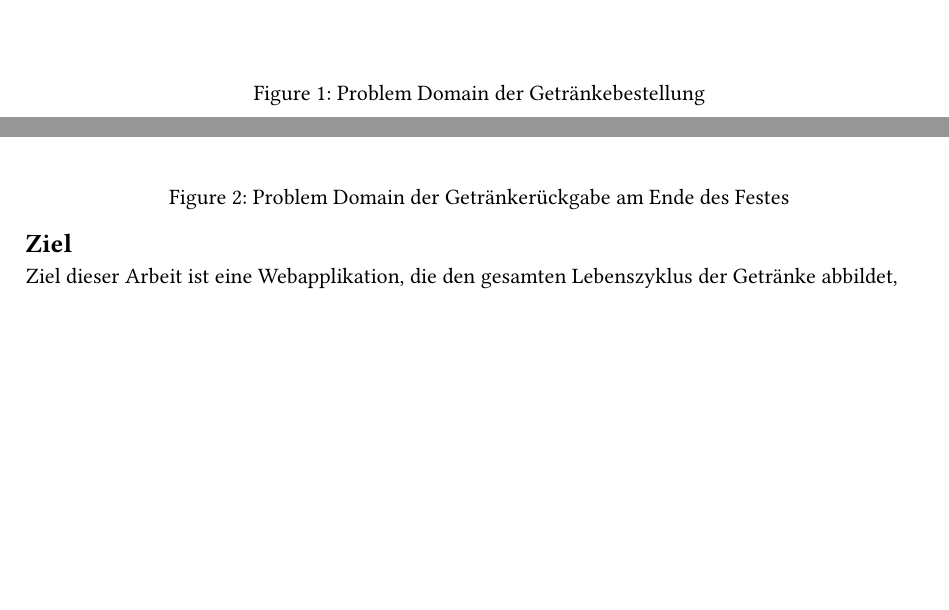
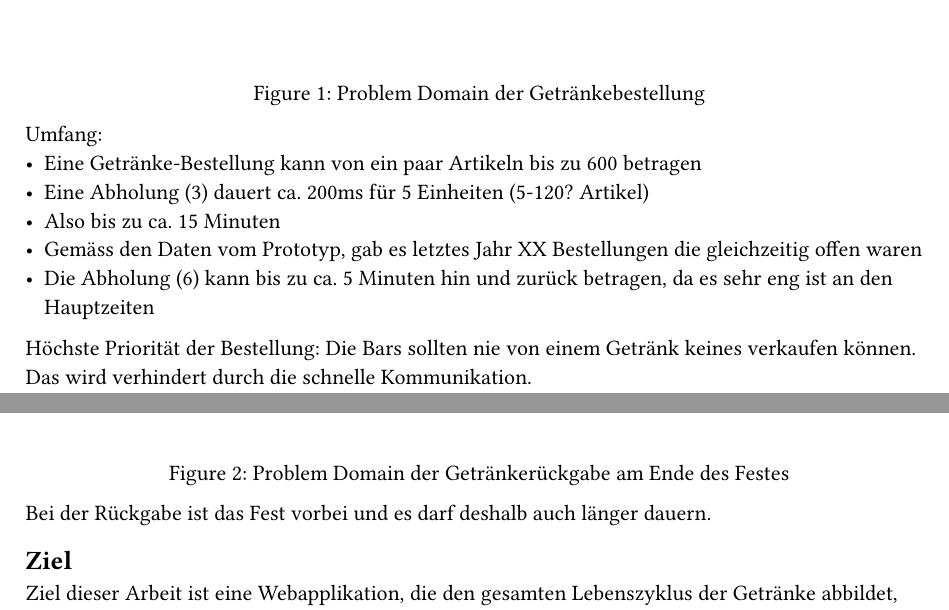
Before and after one commit to rattenfest/BAR, a Typst document (docs/10_einleitung.typ): two parts of pages 2 and 3 of 4, joined at a grey line, cut so that both start at the same text, the shorter picture padded with empty space. Compiled offline with Typst 0.15.

Commit message:
problem  info

```diff
--- a/docs/10_einleitung.typ
+++ b/docs/10_einleitung.typ
@@ -39,11 +39,26 @@ Die "Problem Domain" hilft das Problem ohne Missverständnisse durch die Sprache
   caption: [Problem Domain der Getränkebestellung],
 )
 
+// TODO: nochmals nachrechnen und die Einheit genauer definieren, Schätzungen
+Umfang:
+- Eine Getränke-Bestellung kann von ein paar Artikeln bis zu 600 betragen
+- Eine Abholung (3) dauert ca. 200ms für 5 Einheiten (5-120? Artikel)
+- Also bis zu ca. 15 Minuten
+- Gemäss den Daten vom Prototyp, gab es letztes Jahr XX Bestellungen die gleichzeitig offen waren
+- Die Abholung (6) kann bis zu ca. 5 Minuten hin und zurück betragen, da es sehr eng ist an den Hauptzeiten
+
+Höchste Priorität der Bestellung: Die Bars sollten nie von einem Getränk keines verkaufen können.
+Das wird verhindert durch die schnelle Kommunikation.
+// und wenn im Zeitrahmen der SA: Prognose pro Bar, Empfehlung auf Website: "es sind .. minuten vorbei seit der letzten Bestellung, möchtet du diese Artikel wieder bestellen ..."
+
 #figure(
   image("resources/problem-domain/rueckgabe.png", width: 400pt),
   kind: image,
   caption: [Problem Domain der Getränkerückgabe am Ende des Festes],
 )
+
+Bei der Rückgabe ist das Fest vorbei und es darf deshalb auch länger dauern.
+
 
 == Ziel
 Ziel dieser Arbeit ist eine Webapplikation, die den gesamten Lebenszyklus der Getränke abbildet, von der ersten Bedarfsschätzung bis zur Abrechnung nach dem Fest:
```
